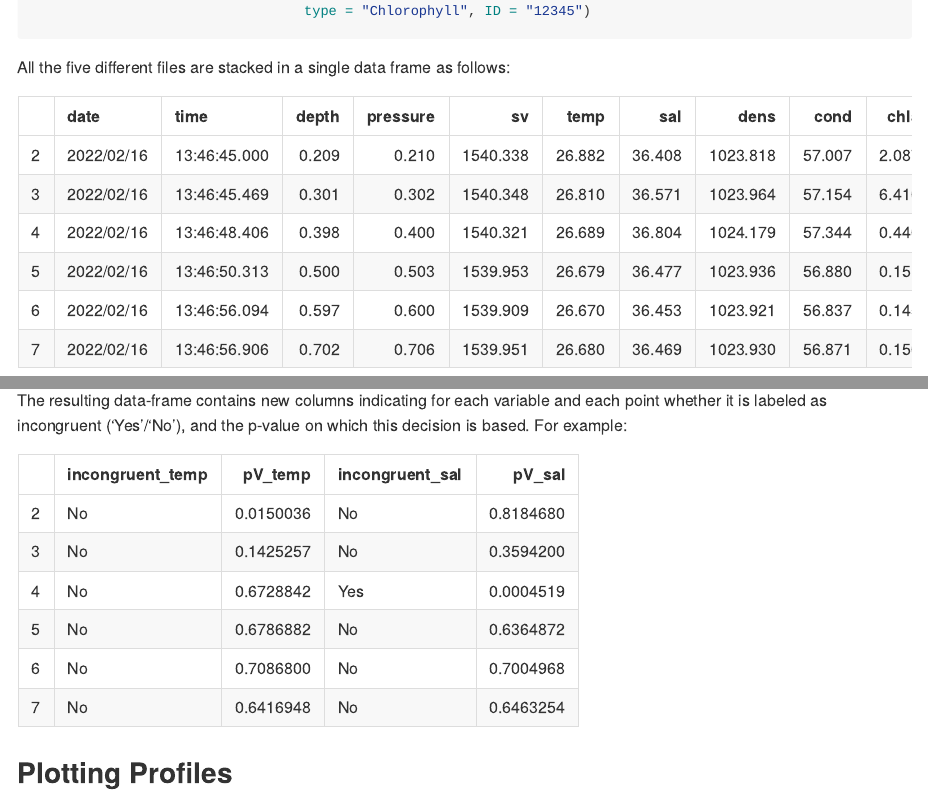
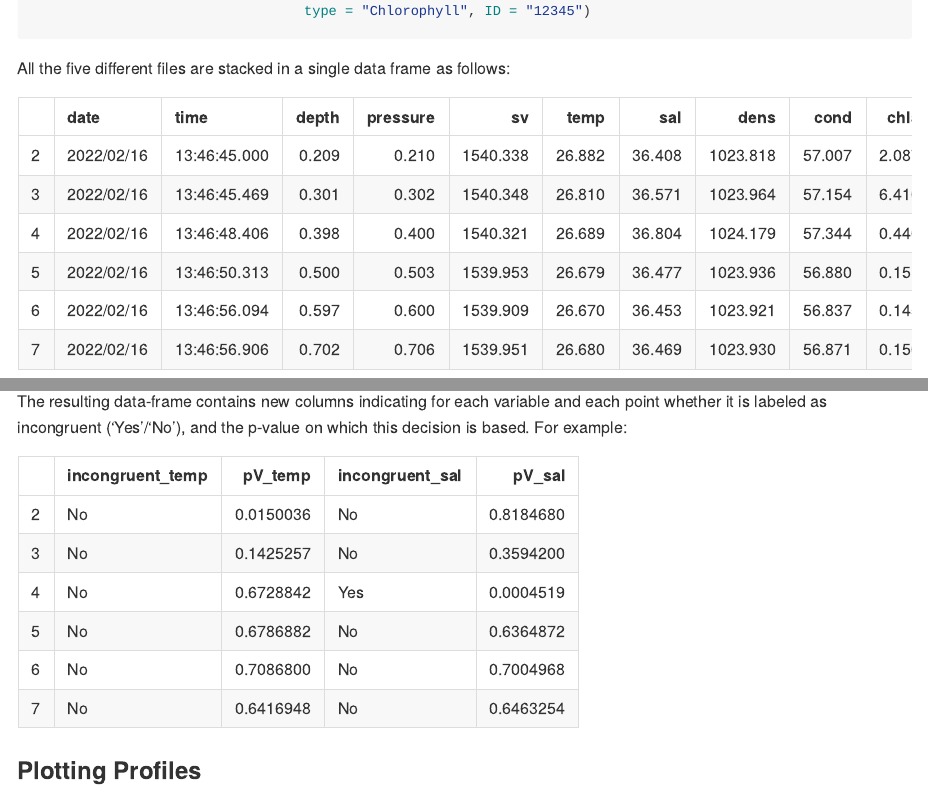
Before and after one commit to KemenesT/SILViA, an R Markdown document (README.Rmd): the page in a window 1100 px wide, from 1120 px down before the commit and from 1160 px down after it, so that both start at the same text, and a second part further down, joined at a grey line. The pictures show the output file README.md that the author committed with the source, drawn offline in the style of GitHub.

Commit message:
Fixing the readme headers

````diff
--- a/README.Rmd
+++ b/README.Rmd
@@ -95,7 +95,7 @@ The resulting data-frame contains new columns indicating for each variable and e
 knitr::kable(head(labeled_data[,16:19]))
 ```
 
-## Plotting Profiles
+### Plotting Profiles
 
 Finally you can plot these results to visualize the labeled incongruents.
 
````
Also changed, not shown: README.md, README.Rmd (1 more changed lines), 2 other files.
